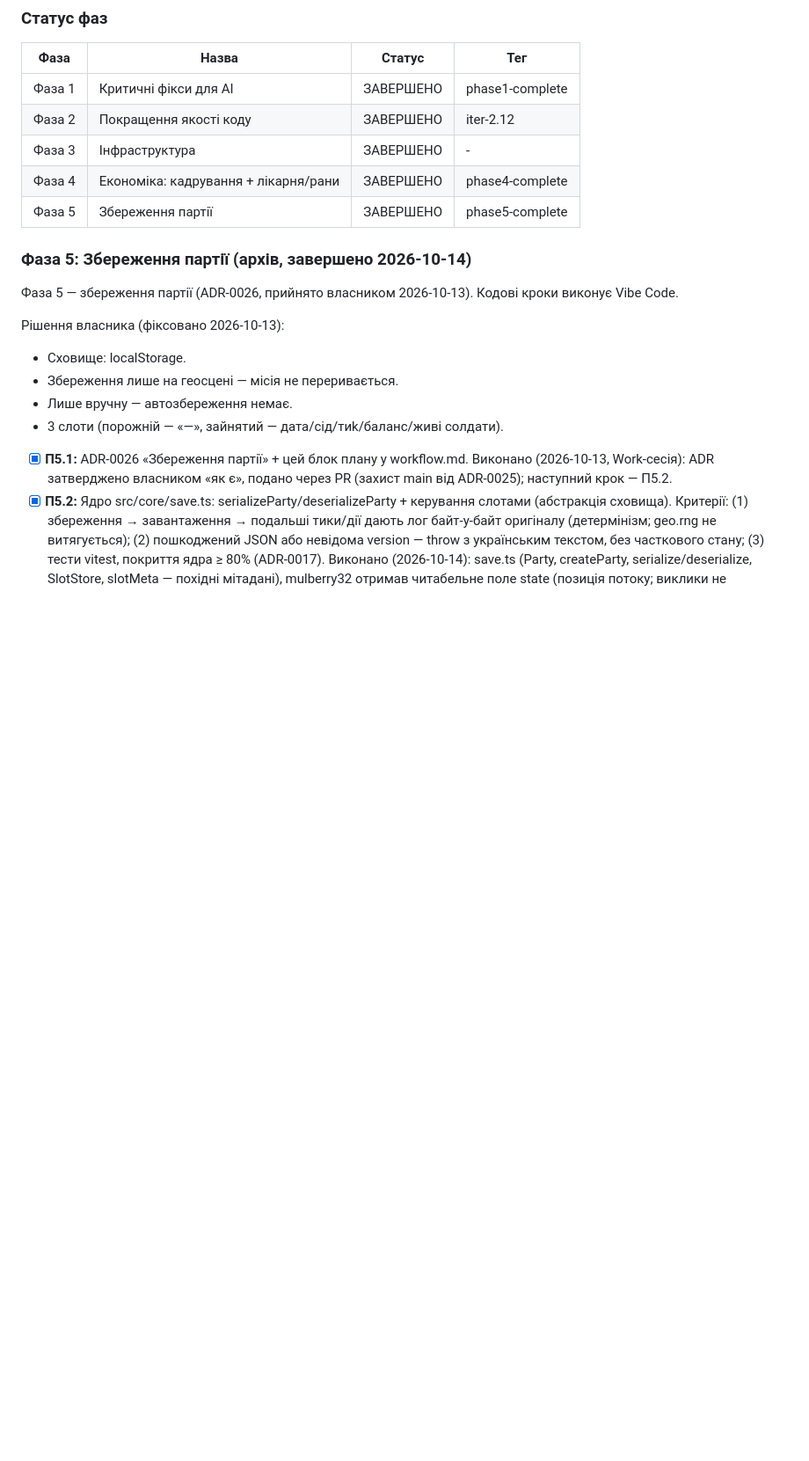
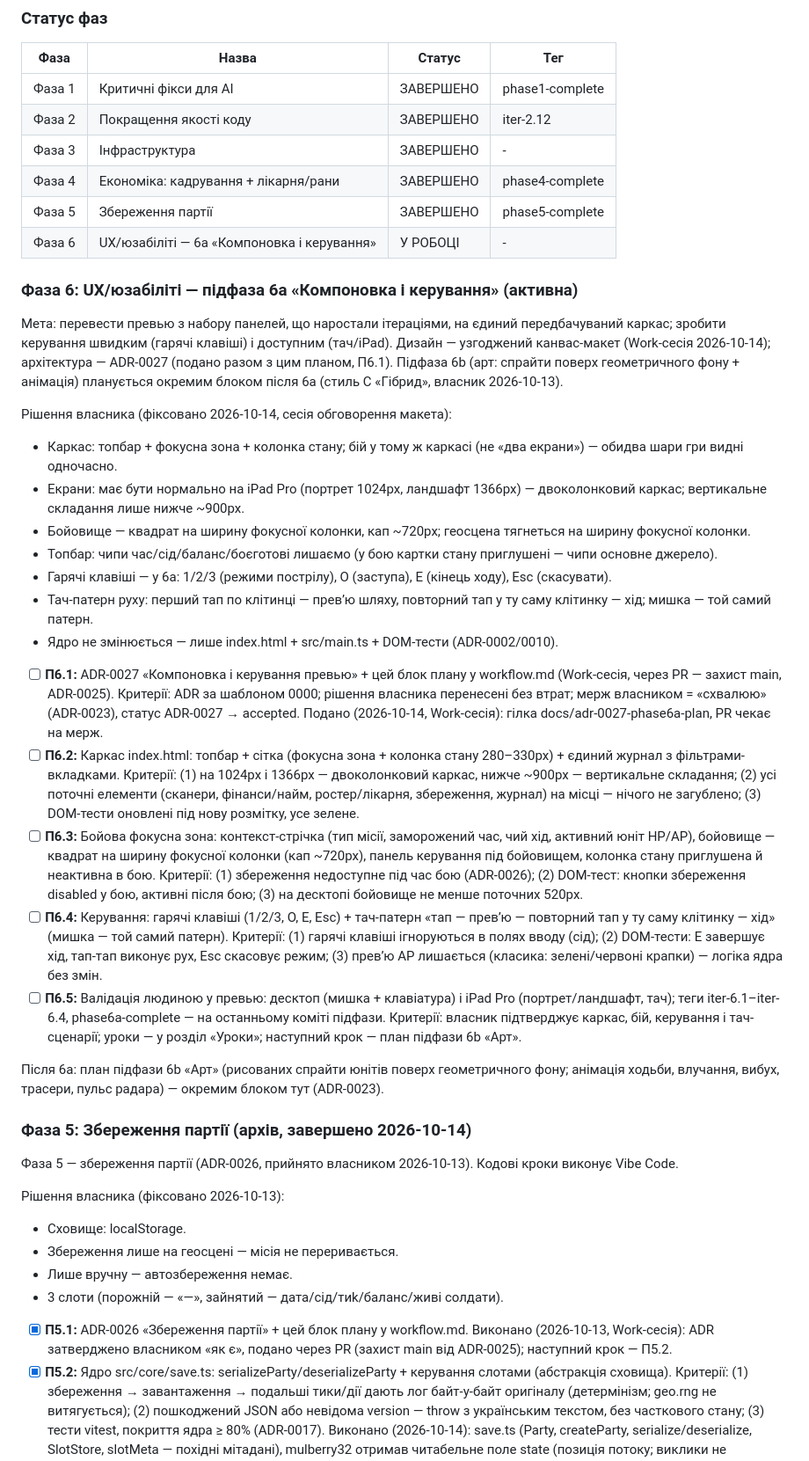
Before and after one commit to sergkarpenko/rubezh, a Markdown page: docs/workflow.md, the part around the change. Shown at 88% size. Drawn GitHub-style; blank space fills up the shorter version.

Commit message:
docs(adr): ADR-0027 — компоновка і керування превью; план Фази 6a у workflow.md

```diff
--- a/docs/workflow.md
+++ b/docs/workflow.md
@@ -74,6 +74,29 @@
 | Фаза 3 | Інфраструктура | ЗАВЕРШЕНО | - |
 | Фаза 4 | Економіка: кадрування + лікарня/рани | ЗАВЕРШЕНО | phase4-complete |
 | Фаза 5 | Збереження партії | ЗАВЕРШЕНО | phase5-complete |
+| Фаза 6 | UX/юзабіліті — 6a «Компоновка і керування» | У РОБОЦІ | - |
+
+### Фаза 6: UX/юзабіліті — підфаза 6a «Компоновка і керування» (активна)
+
+Мета: перевести превью з набору панелей, що наростали ітераціями, на єдиний передбачуваний каркас; зробити керування швидким (гарячі клавіші) і доступним (тач/iPad). Дизайн — узгоджений канвас-макет (Work-сесія 2026-10-14); архітектура — ADR-0027 (подано разом з цим планом, П6.1). Підфаза 6b (арт: спрайти поверх геометричного фону + анімація) планується окремим блоком після 6a (стиль C «Гібрид», власник 2026-10-13).
+
+Рішення власника (фіксовано 2026-10-14, сесія обговорення макета):
+
+- Каркас: топбар + фокусна зона + колонка стану; бій у тому ж каркасі (не «два екрани») — обидва шари гри видні одночасно.
+- Екрани: має бути нормально на iPad Pro (портрет 1024px, ландшафт 1366px) — двоколонковий каркас; вертикальне складання лише нижче ~900px.
+- Бойовище — квадрат на ширину фокусної колонки, кап ~720px; геосцена тягнеться на ширину фокусної колонки.
+- Топбар: чипи час/сід/баланс/боєготові лишаємо (у бою картки стану приглушені — чипи основне джерело).
+- Гарячі клавіші — у 6a: 1/2/3 (режими пострілу), O (заступа), E (кінець ходу), Esc (скасувати).
+- Тач-патерн руху: перший тап по клітинці — прев’ю шляху, повторний тап у ту саму клітинку — хід; мишка — той самий патерн.
+- Ядро не змінюється — лише index.html + src/main.ts + DOM-тести (ADR-0002/0010).
+
+- [ ] **П6.1:** ADR-0027 «Компоновка і керування превью» + цей блок плану у workflow.md (Work-сесія, через PR — захист main, ADR-0025). Критерії: ADR за шаблоном 0000; рішення власника перенесені без втрат; мерж власником = «схвалюю» (ADR-0023), статус ADR-0027 → accepted. Подано (2026-10-14, Work-сесія): гілка docs/adr-0027-phase6a-plan, PR чекає на мерж.
+- [ ] **П6.2:** Каркас index.html: топбар + сітка (фокусна зона + колонка стану 280–330px) + єдиний журнал з фільтрами-вкладками. Критерії: (1) на 1024px і 1366px — двоколонковий каркас, нижче ~900px — вертикальне складання; (2) усі поточні елементи (сканери, фінанси/найм, ростер/лікарня, збереження, журнал) на місці — нічого не загублено; (3) DOM-тести оновлені під нову розмітку, усе зелене.
+- [ ] **П6.3:** Бойова фокусна зона: контекст-стрічка (тип місії, заморожений час, чий хід, активний юніт HP/AP), бойовище — квадрат на ширину фокусної колонки (кап ~720px), панель керування під бойовищем, колонка стану приглушена й неактивна в бою. Критерії: (1) збереження недоступне під час бою (ADR-0026); (2) DOM-тест: кнопки збереження disabled у бою, активні після бою; (3) на десктопі бойовище не менше поточних 520px.
+- [ ] **П6.4:** Керування: гарячі клавіші (1/2/3, O, E, Esc) + тач-патерн «тап — прев’ю — повторний тап у ту саму клітинку — хід» (мишка — той самий патерн). Критерії: (1) гарячі клавіші ігноруються в полях вводу (сід); (2) DOM-тести: E завершує хід, тап-тап виконує рух, Esc скасовує режим; (3) прев’ю AP лишається (класика: зелені/червоні крапки) — логіка ядра без змін.
+- [ ] **П6.5:** Валідація людиною у превью: десктоп (мишка + клавіатура) і iPad Pro (портрет/ландшафт, тач); теги iter-6.1–iter-6.4, phase6a-complete — на останньому коміті підфази. Критерії: власник підтверджує каркас, бій, керування і тач-сценарії; уроки — у розділ «Уроки»; наступний крок — план підфази 6b «Арт».
+
+Після 6a: план підфази 6b «Арт» (рисованих спрайти юнітів поверх геометричного фону; анімація ходьби, влучання, вибух, трасери, пульс радара) — окремим блоком тут (ADR-0023).
 
 ### Фаза 5: Збереження партії (архів, завершено 2026-10-14)
 
```
Also changed, not shown: docs/adr/0027-preview-layout-and-controls.md (added, +24 -0 lines).
